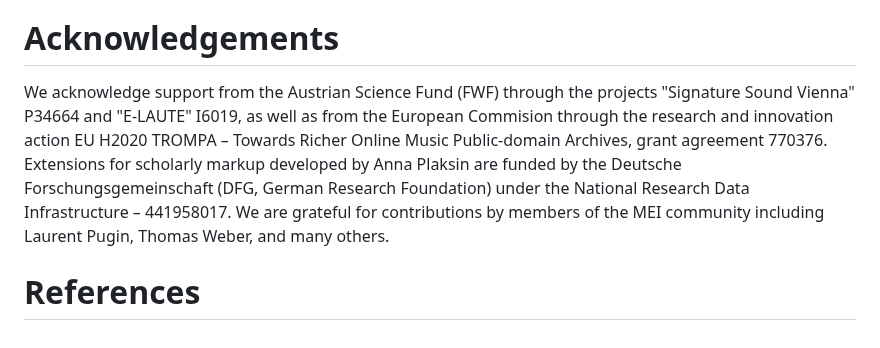
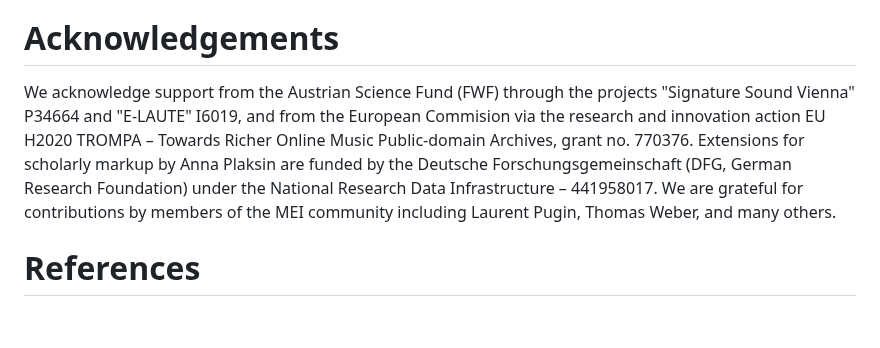
Before and after one commit to mei-friend/mei-friend, a Markdown page: joss2023/paper.md, the part around the change. Drawn GitHub-style.

Commit message:
Shorten to fit on 4 pages

```diff
--- a/joss2023/paper.md
+++ b/joss2023/paper.md
@@ -57,6 +57,6 @@ mei-friend has been used to teach music encoding at universities in Boston, Vien
 
 # Acknowledgements
 
-We acknowledge support from the Austrian Science Fund (FWF) through the projects "Signature Sound Vienna" P34664 and "E-LAUTE" I6019, as well as from the European Commision through the research and innovation action EU H2020 TROMPA – Towards Richer Online Music Public-domain Archives, grant agreement 770376. Extensions for scholarly markup developed by Anna Plaksin are funded by the Deutsche Forschungsgemeinschaft (DFG, German Research Foundation) under the National Research Data Infrastructure – 441958017. We are grateful for contributions by members of the MEI community including Laurent Pugin, Thomas Weber, and many others.
+We acknowledge support from the Austrian Science Fund (FWF) through the projects "Signature Sound Vienna" P34664 and "E-LAUTE" I6019, and from the European Commision via the research and innovation action EU H2020 TROMPA – Towards Richer Online Music Public-domain Archives, grant no. 770376. Extensions for scholarly markup by Anna Plaksin are funded by the Deutsche Forschungsgemeinschaft (DFG, German Research Foundation) under the National Research Data Infrastructure – 441958017. We are grateful for contributions by members of the MEI community including Laurent Pugin, Thomas Weber, and many others.
 
 # References
```
